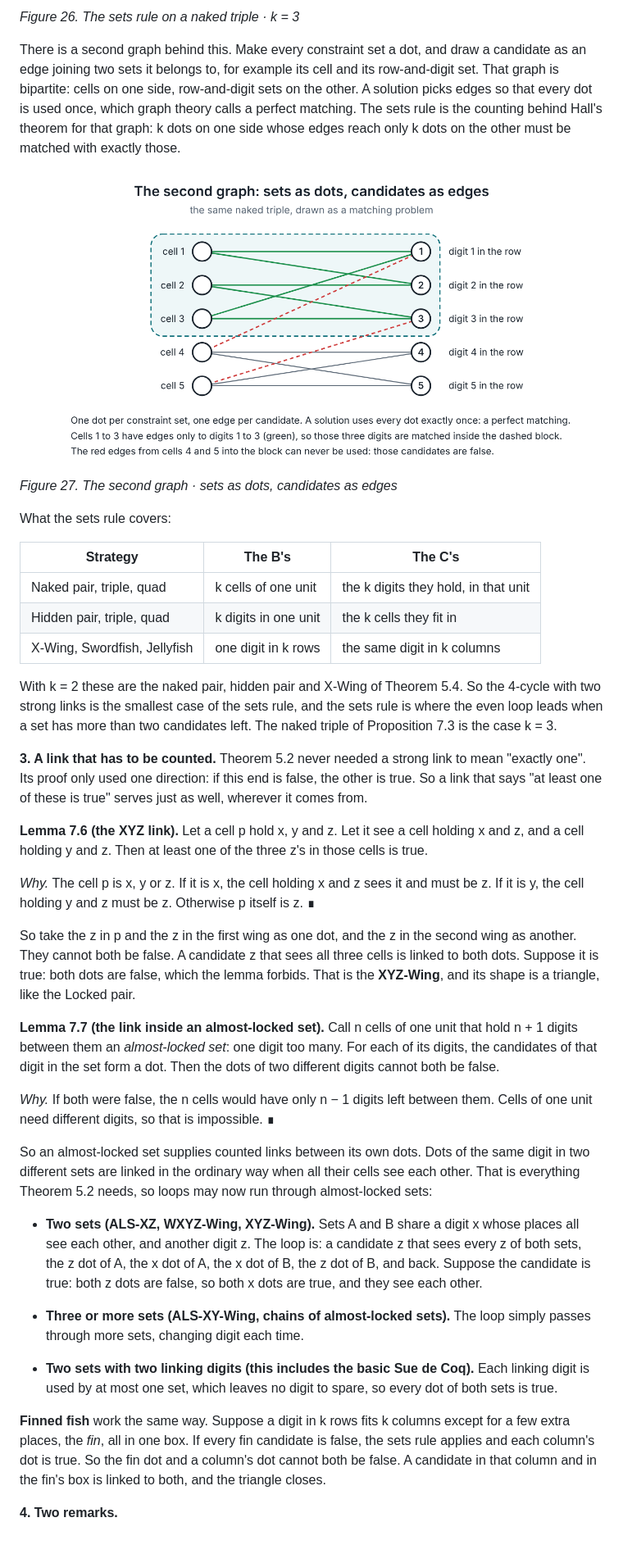
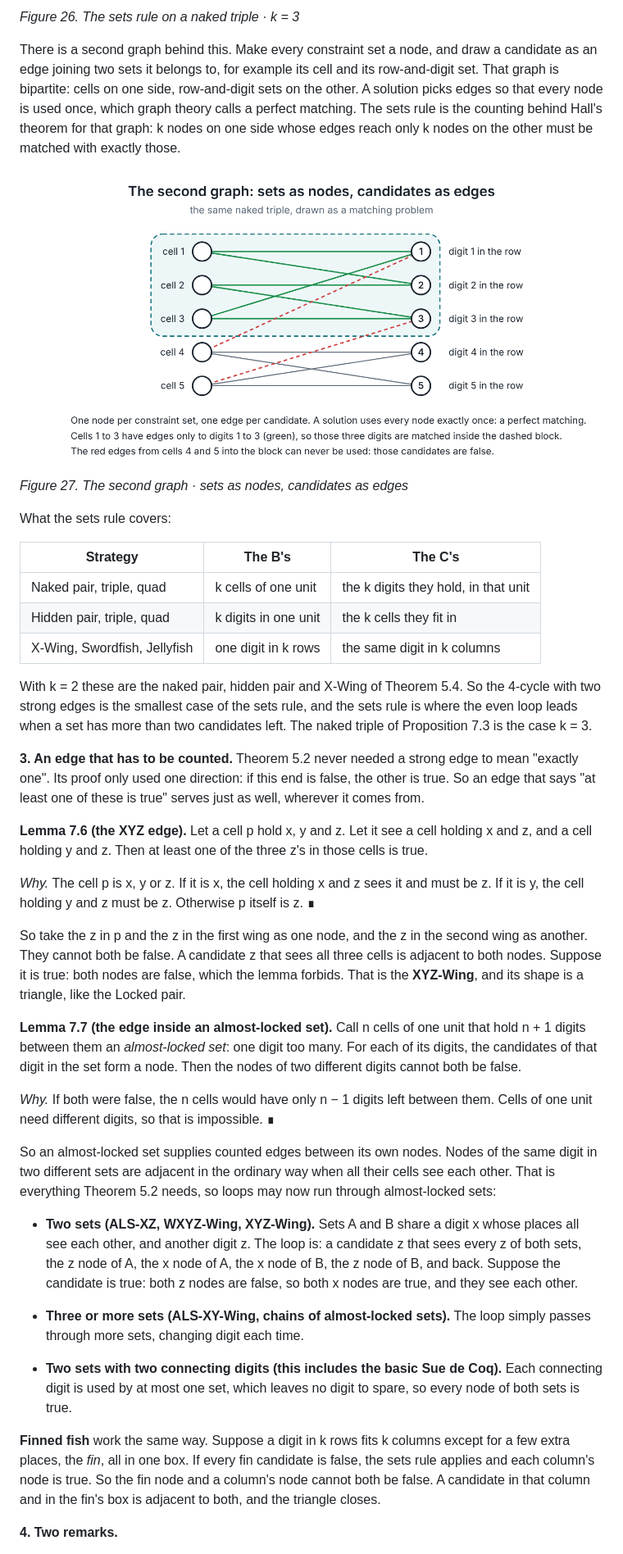
Before and after one commit to HyejunShin/sudoku-graph-theory, a Markdown page: writeup/README.md, the part around one of its changes. Shown at 82% size. Drawn GitHub-style; pictures changed too: writeup/figures/fig27.png.

```diff
--- a/writeup/README.md
+++ b/writeup/README.md
@@ -477,5 +477,5 @@ In dots: for each C, the candidates it shares with the B's form one dot, as a gr
 
 *Figure 26. The sets rule on a naked triple · k = 3*
 
-There is a second graph behind this. Make every constraint set a dot, and draw a candidate as an edge joining two sets it belongs to, for example its cell and its row-and-digit set. That graph is bipartite: cells on one side, row-and-digit sets on the other. A solution picks edges so that every dot is used once, which graph theory calls a perfect matching. The sets rule is the counting behind Hall's theorem for that graph: k dots on one side whose edges reach only k dots on the other must be matched with exactly those.
+There is a second graph behind this. Make every constraint set a node, and draw a candidate as an edge joining two sets it belongs to, for example its cell and its row-and-digit set. That graph is bipartite: cells on one side, row-and-digit sets on the other. A solution picks edges so that every node is used once, which graph theory calls a perfect matching. The sets rule is the counting behind Hall's theorem for that graph: k nodes on one side whose edges reach only k nodes on the other must be matched with exactly those.
 
@@ -483,5 +483,5 @@ There is a second graph behind this. Make every constraint set a dot, and draw a
 
-*Figure 27. The second graph · sets as dots, candidates as edges*
+*Figure 27. The second graph · sets as nodes, candidates as edges*
 
 What the sets rule covers:
 
@@ -491,29 +491,29 @@ What the sets rule covers:
 | Hidden pair, triple, quad | k digits in one unit | the k cells they fit in |
 | X-Wing, Swordfish, Jellyfish | one digit in k rows | the same digit in k columns |
 
-With k = 2 these are the naked pair, hidden pair and X-Wing of Theorem 5.4. So the 4-cycle with two strong links is the smallest case of the sets rule, and the sets rule is where the even loop leads when a set has more than two candidates left. The naked triple of Proposition 7.3 is the case k = 3.
+With k = 2 these are the naked pair, hidden pair and X-Wing of Theorem 5.4. So the 4-cycle with two strong edges is the smallest case of the sets rule, and the sets rule is where the even loop leads when a set has more than two candidates left. The naked triple of Proposition 7.3 is the case k = 3.
 
-**3. A link that has to be counted.** Theorem 5.2 never needed a strong link to mean "exactly one". Its proof only used one direction: if this end is false, the other is true. So a link that says "at least one of these is true" serves just as well, wherever it comes from.
+**3. An edge that has to be counted.** Theorem 5.2 never needed a strong edge to mean "exactly one". Its proof only used one direction: if this end is false, the other is true. So an edge that says "at least one of these is true" serves just as well, wherever it comes from.
 
-**Lemma 7.6 (the XYZ link).** Let a cell p hold x, y and z. Let it see a cell holding x and z, and a cell holding y and z. Then at least one of the three z's in those cells is true.
+**Lemma 7.6 (the XYZ edge).** Let a cell p hold x, y and z. Let it see a cell holding x and z, and a cell holding y and z. Then at least one of the three z's in those cells is true.
 
 *Why.* The cell p is x, y or z. If it is x, the cell holding x and z sees it and must be z. If it is y, the cell holding y and z must be z. Otherwise p itself is z. ∎
 
-So take the z in p and the z in the first wing as one dot, and the z in the second wing as another. They cannot both be false. A candidate z that sees all three cells is linked to both dots. Suppose it is true: both dots are false, which the lemma forbids. That is the **XYZ-Wing**, and its shape is a triangle, like the Locked pair.
+So take the z in p and the z in the first wing as one node, and the z in the second wing as another. They cannot both be false. A candidate z that sees all three cells is adjacent to both nodes. Suppose it is true: both nodes are false, which the lemma forbids. That is the **XYZ-Wing**, and its shape is a triangle, like the Locked pair.
 
-**Lemma 7.7 (the link inside an almost-locked set).** Call n cells of one unit that hold n + 1 digits between them an *almost-locked set*: one digit too many. For each of its digits, the candidates of that digit in the set form a dot. Then the dots of two different digits cannot both be false.
+**Lemma 7.7 (the edge inside an almost-locked set).** Call n cells of one unit that hold n + 1 digits between them an *almost-locked set*: one digit too many. For each of its digits, the candidates of that digit in the set form a node. Then the nodes of two different digits cannot both be false.
 
 *Why.* If both were false, the n cells would have only n − 1 digits left between them. Cells of one unit need different digits, so that is impossible. ∎
 
-So an almost-locked set supplies counted links between its own dots. Dots of the same digit in two different sets are linked in the ordinary way when all their cells see each other. That is everything Theorem 5.2 needs, so loops may now run through almost-locked sets:
+So an almost-locked set supplies counted edges between its own nodes. Nodes of the same digit in two different sets are adjacent in the ordinary way when all their cells see each other. That is everything Theorem 5.2 needs, so loops may now run through almost-locked sets:
 
-- **Two sets (ALS-XZ, WXYZ-Wing, XYZ-Wing).** Sets A and B share a digit x whose places all see each other, and another digit z. The loop is: a candidate z that sees every z of both sets, the z dot of A, the x dot of A, the x dot of B, the z dot of B, and back. Suppose the candidate is true: both z dots are false, so both x dots are true, and they see each other.
+- **Two sets (ALS-XZ, WXYZ-Wing, XYZ-Wing).** Sets A and B share a digit x whose places all see each other, and another digit z. The loop is: a candidate z that sees every z of both sets, the z node of A, the x node of A, the x node of B, the z node of B, and back. Suppose the candidate is true: both z nodes are false, so both x nodes are true, and they see each other.
 
 - **Three or more sets (ALS-XY-Wing, chains of almost-locked sets).** The loop simply passes through more sets, changing digit each time.
 
-- **Two sets with two linking digits (this includes the basic Sue de Coq).** Each linking digit is used by at most one set, which leaves no digit to spare, so every dot of both sets is true.
+- **Two sets with two connecting digits (this includes the basic Sue de Coq).** Each connecting digit is used by at most one set, which leaves no digit to spare, so every node of both sets is true.
 
-**Finned fish** work the same way. Suppose a digit in k rows fits k columns except for a few extra places, the *fin*, all in one box. If every fin candidate is false, the sets rule applies and each column's dot is true. So the fin dot and a column's dot cannot both be false. A candidate in that column and in the fin's box is linked to both, and the triangle closes.
+**Finned fish** work the same way. Suppose a digit in k rows fits k columns except for a few extra places, the *fin*, all in one box. If every fin candidate is false, the sets rule applies and each column's node is true. So the fin node and a column's node cannot both be false. A candidate in that column and in the fin's box is adjacent to both, and the triangle closes.
 
 **4. Two remarks.**
 
```
Also changed, not shown: other parts of writeup/README.md (+146 -146 lines), README.md (+22 -22 lines), src/README.md (+1 -1 lines), writeup/figures/fig25.png, 5 other files.
